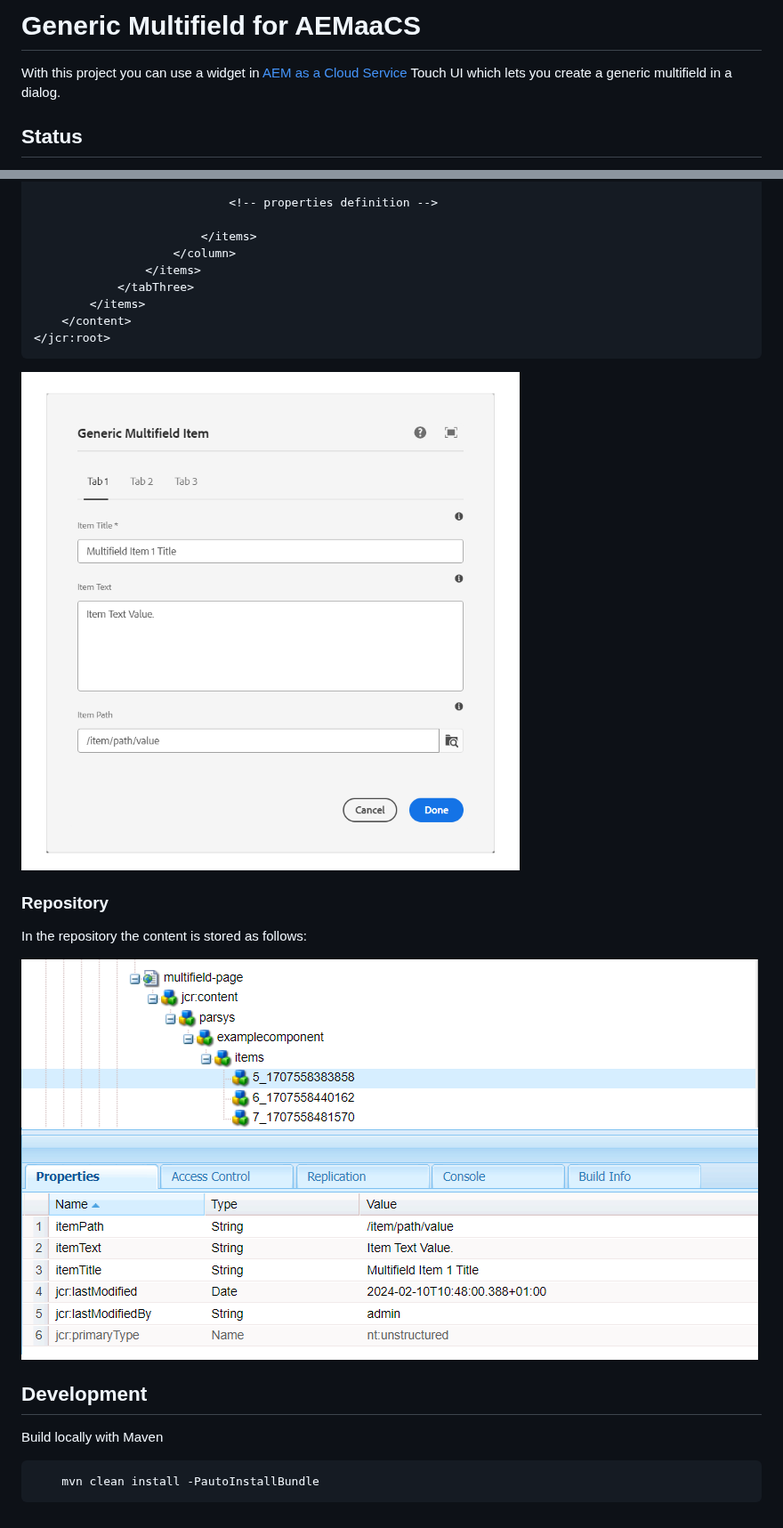
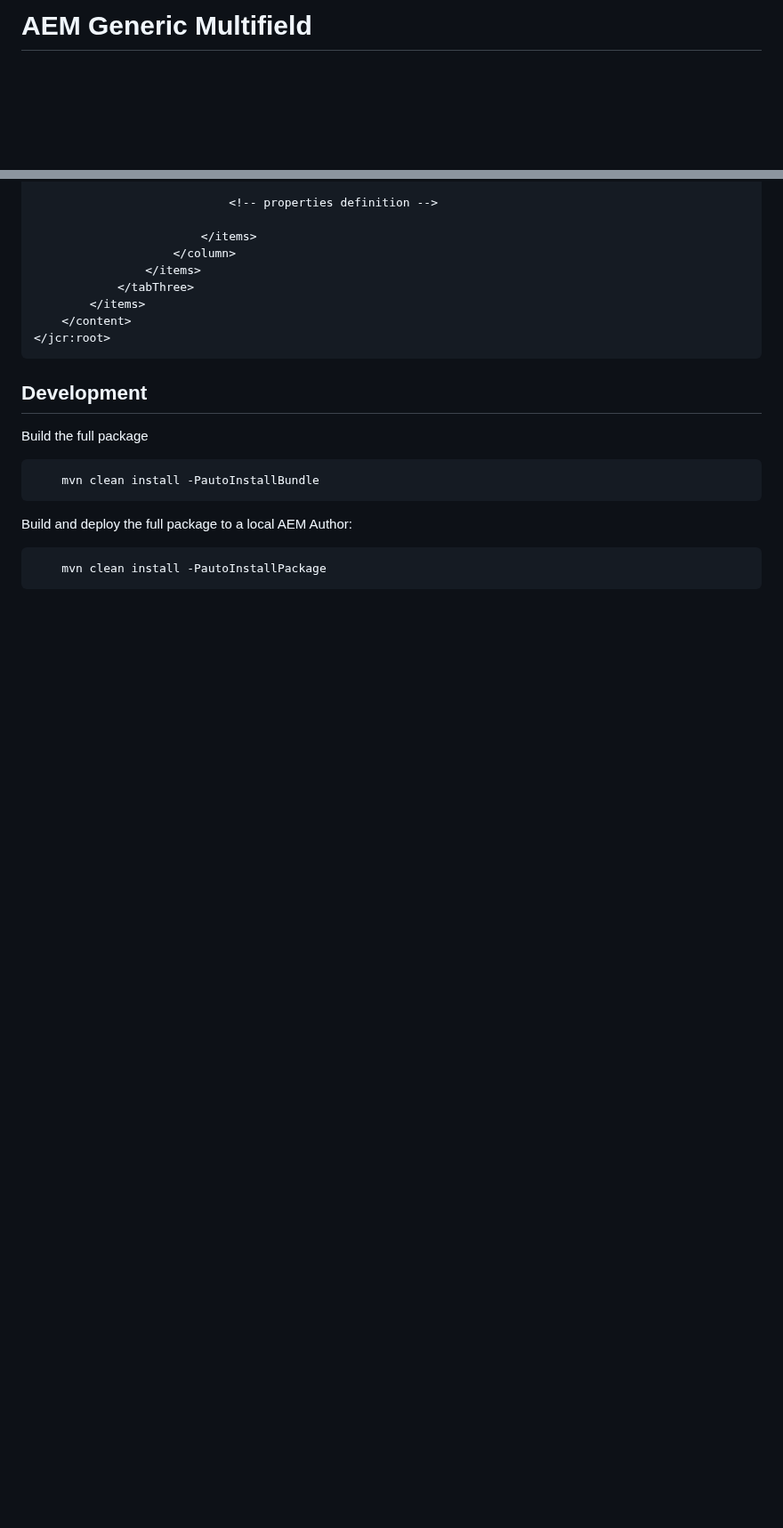
Before and after one commit to merkle-open/aem-generic-multifield, a Markdown page: README.md, 2 parts joined by grey strips. Shown at 89% size. GitHub-like rendering; pictures changed too: docs/item.png (deleted), docs/repo.png (deleted); blank space fills up the shorter version.

````diff
--- a/README.md
+++ b/README.md
@@ -1,9 +1,3 @@
-# Generic Multifield for AEMaaCS
-
-With this project you can use a widget
-in [AEM as a Cloud Service](https://experienceleague.adobe.com/docs/experience-manager-cloud-service/content/release-notes/home.html)
-Touch UI which lets you create a generic multifield in a dialog.
-
-## Status
+# AEM Generic Multifield
 
 <p align="center">
@@ -195,18 +214,16 @@ within `<genericmultifield>` definition via property `itemDialog`:
 </jcr:root>
 ```
 
-![multifield dialog](docs/item.png)
-
-### Repository
-
-In the repository the content is stored as follows:
-
-![content](docs/repo.png)
-
 ## Development
 
-Build locally with Maven
+Build the full package
 
 ```
     mvn clean install -PautoInstallBundle
 ```
+
+Build and deploy the full package to a local AEM Author:
+
+```
+    mvn clean install -PautoInstallPackage
+```
````
Also changed, not shown: other parts of README.md (+83 -58 lines), docs/Dialog.png (added), docs/Multifield-Item.png (added), docs/Repository.png (added), docs/component.png (deleted).
